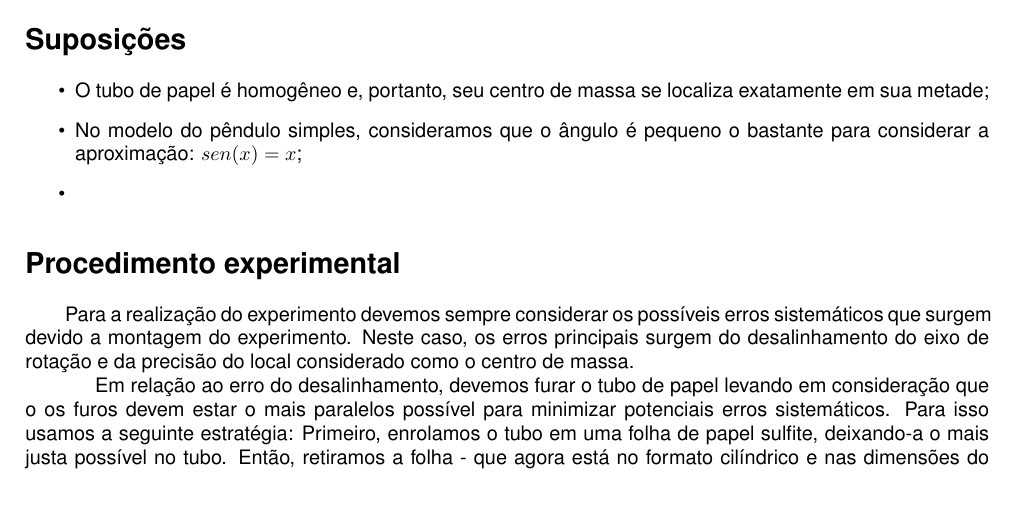
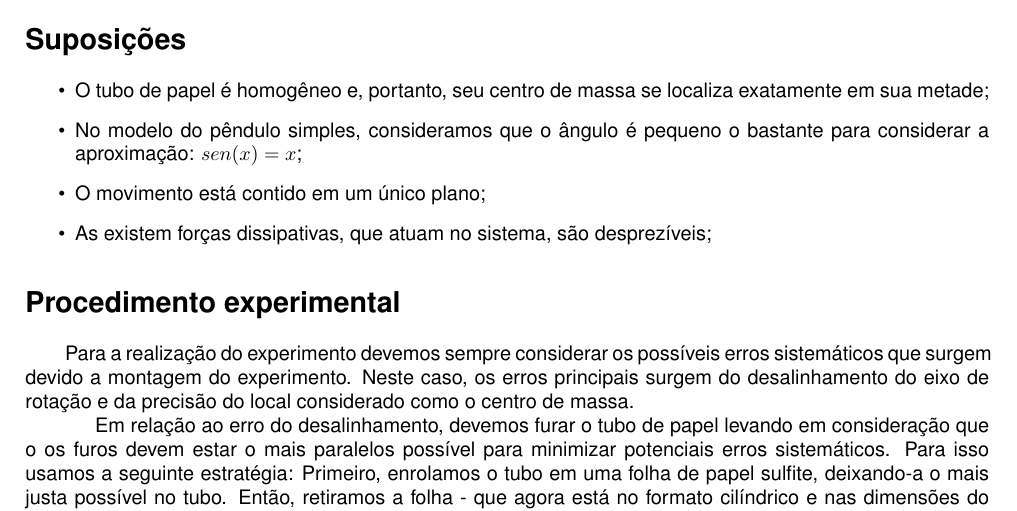
Before and after one commit to RetorneAoNada/Lab_02, a LaTeX document (Relatorio_2.TeX): part of page 3 of 3, cut so that both start at the same text. Compiled offline with pdfLaTeX.

Commit message:
Correcao

```diff
--- a/Relatorio_2.TeX
+++ b/Relatorio_2.TeX
@@ -91,7 +91,8 @@ tipo de pêndulo, entretanto trabalharemos com duas hipóteses:
 \begin{itemize}
     \item O tubo de papel é homogêneo e, portanto, seu centro de massa se localiza exatamente em sua metade;
     \item No modelo do pêndulo simples, consideramos que o ângulo é pequeno o bastante para considerar a aproximação: \(sen(x) = x\);
-    \item
+    \item O movimento está contido em um único plano;
+    \item As existem forças dissipativas, que atuam no sistema, são desprezíveis;
 \end{itemize}
 
 \section*{Procedimento experimental}
```
Also changed, not shown: Relatorio_2.pdf, 5 other files.
